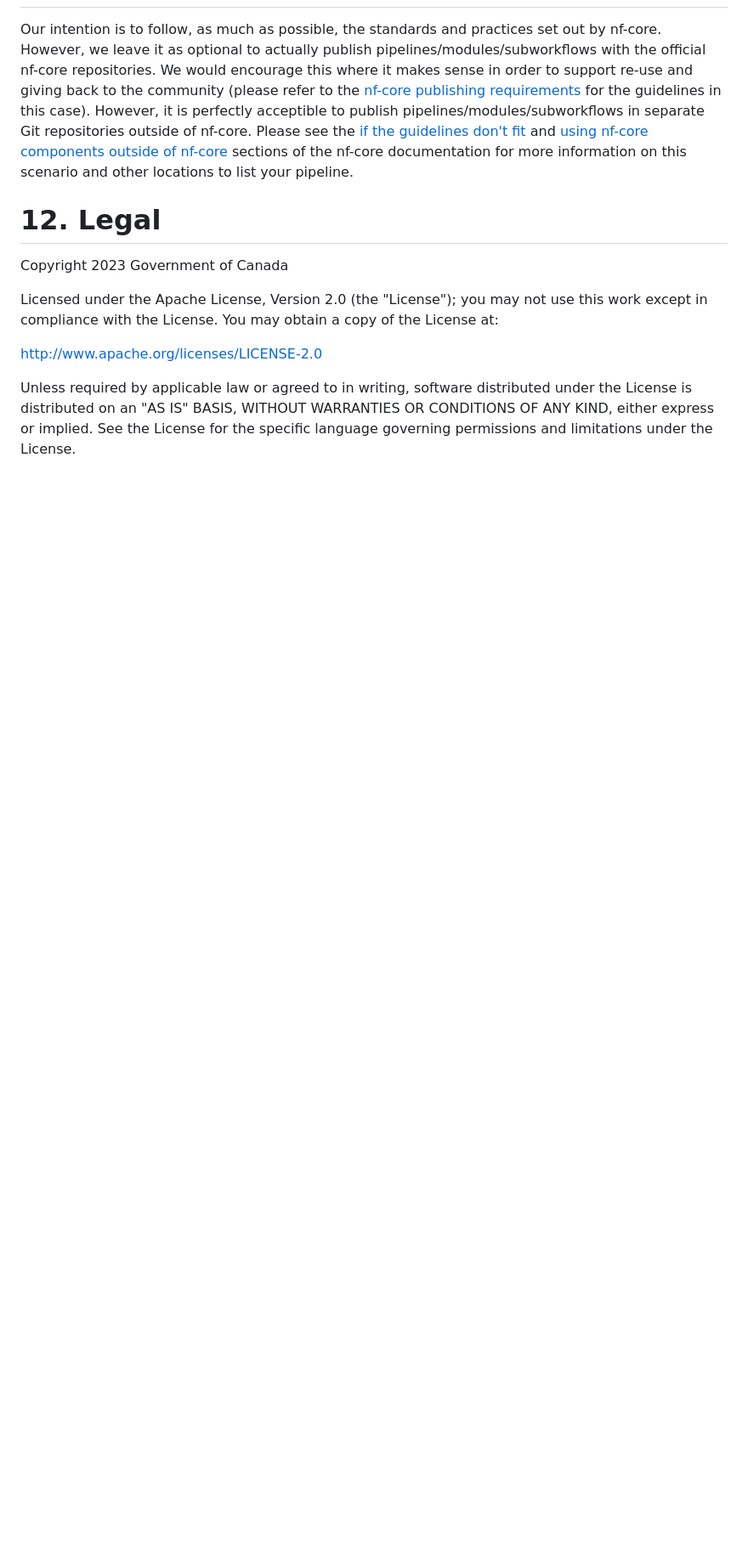
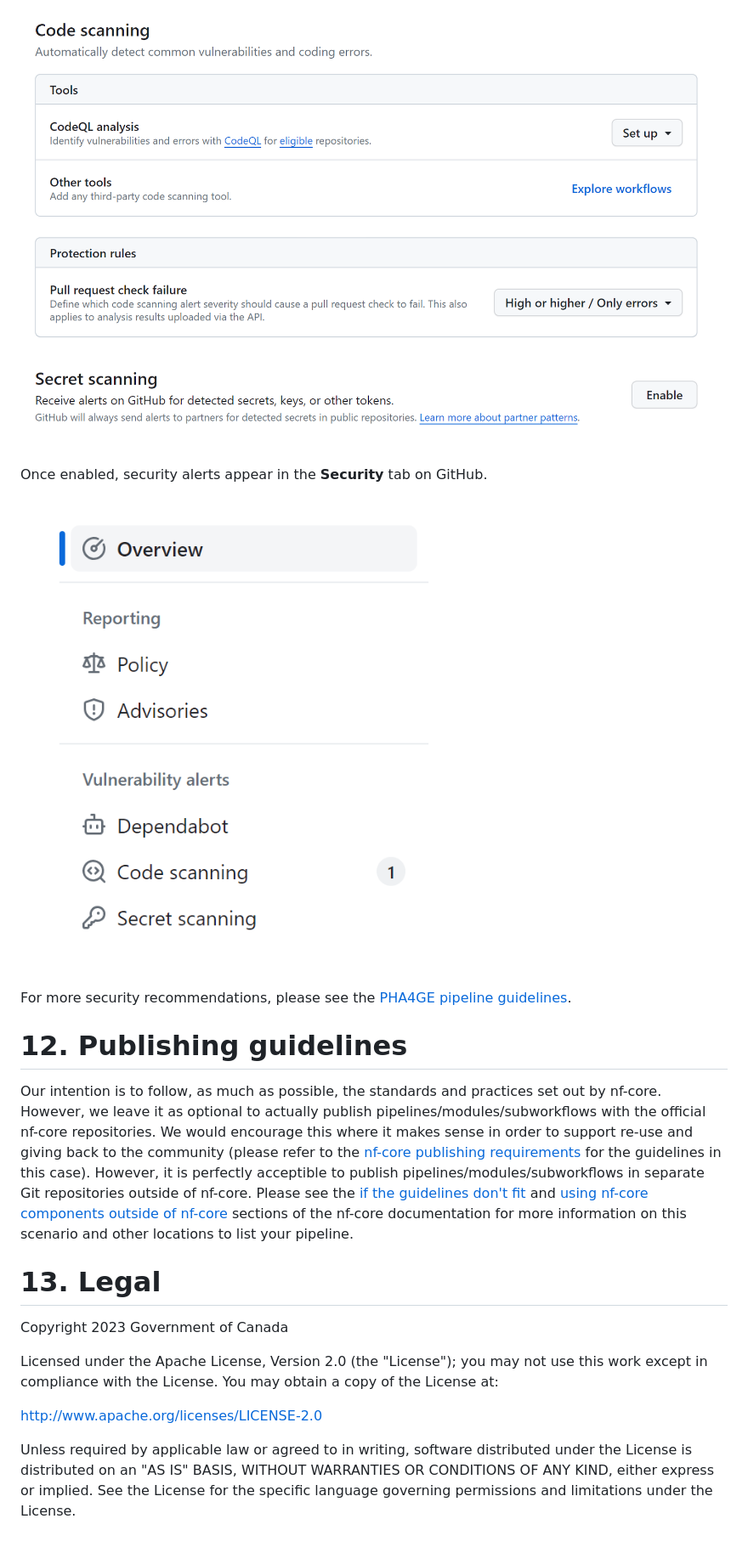
Before and after one commit to phac-nml/pipeline-standards, a Markdown page: README.md, the part around one of its changes. Shown at 85% size. Drawn GitHub-style; pictures changed too: images/security-alerts.png (added), images/security-settings-github.png (added); blank space fills up the shorter version.

Commit message:
Updated information on code security

```diff
--- a/README.md
+++ b/README.md
@@ -468,7 +482,16 @@ Additional ideas for integrating pipelines in the future can be found in the [IR
+![security-settings-github.png][]
+
+Once enabled, security alerts appear in the **Security** tab on GitHub.
+
+![security-alerts.png][]
+
+For more security recommendations, please see the [PHA4GE pipeline guidelines][pha4ge-pipeline-security].
+
+# 12. Publishing guidelines
 
 Our intention is to follow, as much as possible, the standards and practices set out by nf-core. However, we leave it as optional to actually publish pipelines/modules/subworkflows with the official nf-core repositories. We would encourage this where it makes sense in order to support re-use and giving back to the community (please refer to the [nf-core publishing requirements][] for the guidelines in this case). However, it is perfectly acceptible to publish pipelines/modules/subworkflows in separate Git repositories outside of nf-core. Please see the [if the guidelines don't fit][nf-core-external-development] and [using nf-core components outside of nf-core][nf-core-outside-nf-core] sections of the nf-core documentation for more information on this scenario and other locations to list your pipeline.
 
-# 12. Legal
+# 13. Legal
 
 Copyright 2023 Government of Canada
 
```
Also changed, not shown: other parts of README.md (+23 -2 lines).
